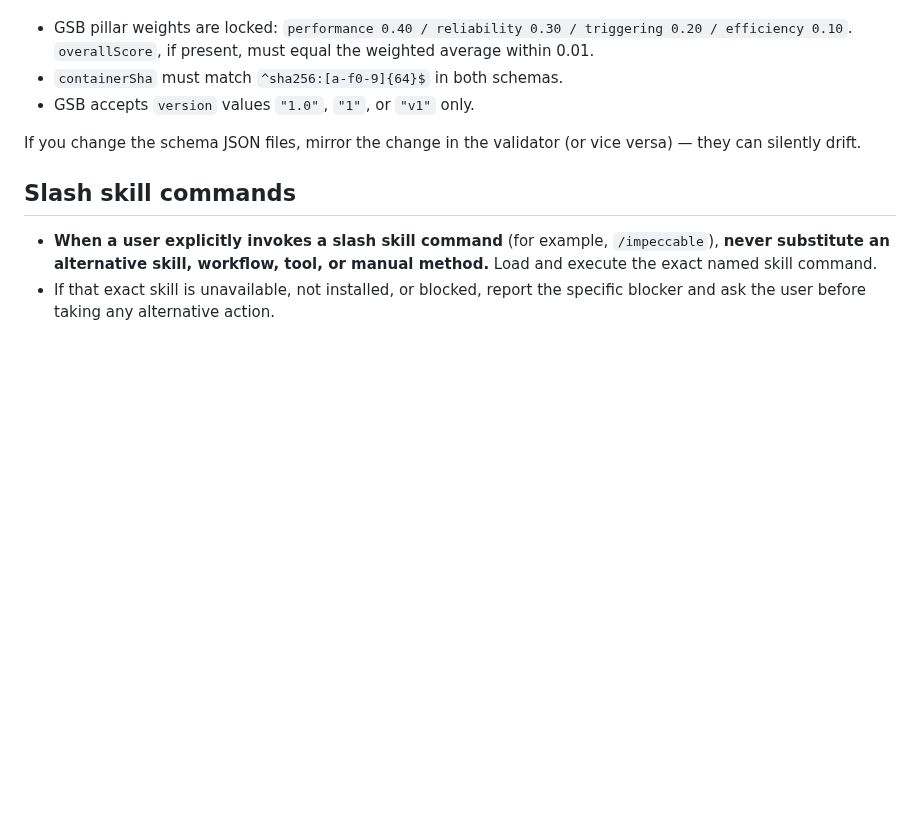
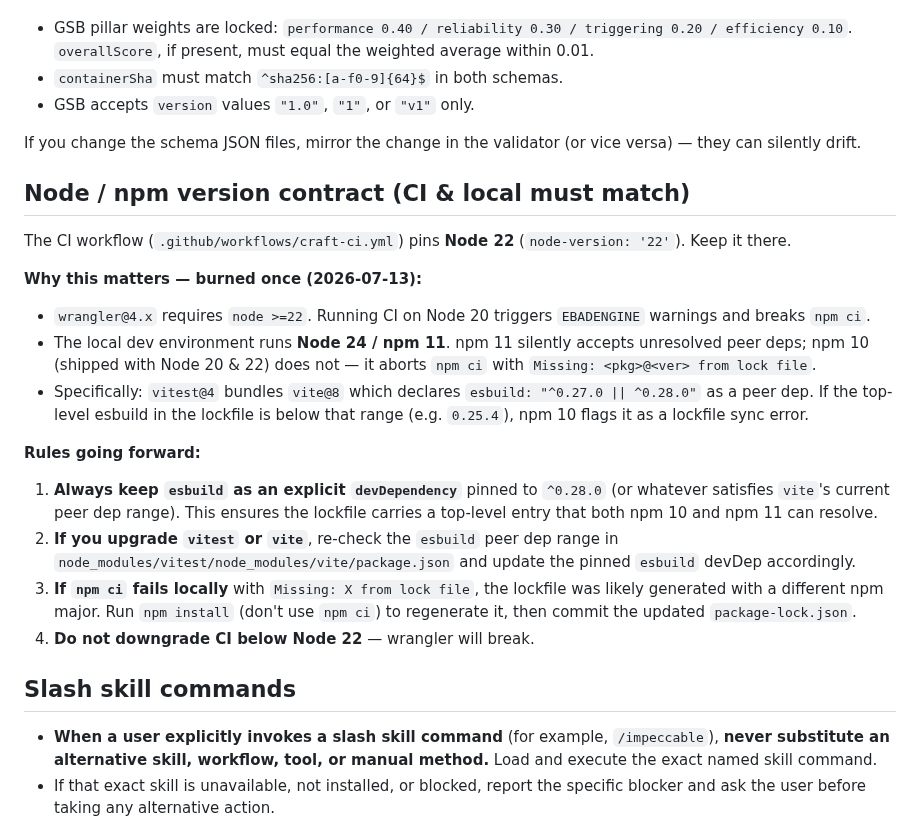
Before and after one commit to gaia-research/gaia-research, a Markdown page: CLAUDE.md, the part around the change. Rendered like a GitHub page; blank space fills up the shorter version.

Commit message:
docs(claude): document Node/npm version contract to prevent CI regression

```diff
--- a/CLAUDE.md
+++ b/CLAUDE.md
@@ -88,6 +88,21 @@ gaia-research  ──►  marketing-tasks  ──►  gaia-skill-tree
 
 If you change the schema JSON files, mirror the change in the validator (or vice versa) — they can silently drift.
 
+## Node / npm version contract (CI & local must match)
+
+The CI workflow (`.github/workflows/craft-ci.yml`) pins **Node 22** (`node-version: '22'`). Keep it there.
+
+**Why this matters — burned once (2026-07-13):**
+- `wrangler@4.x` requires `node >=22`. Running CI on Node 20 triggers `EBADENGINE` warnings and breaks `npm ci`.
+- The local dev environment runs **Node 24 / npm 11**. npm 11 silently accepts unresolved peer deps; npm 10 (shipped with Node 20 & 22) does not — it aborts `npm ci` with `Missing: <pkg>@<ver> from lock file`.
+- Specifically: `vitest@4` bundles `vite@8` which declares `esbuild: "^0.27.0 || ^0.28.0"` as a peer dep. If the top-level esbuild in the lockfile is below that range (e.g. `0.25.4`), npm 10 flags it as a lockfile sync error.
+
+**Rules going forward:**
+1. **Always keep `esbuild` as an explicit `devDependency`** pinned to `^0.28.0` (or whatever satisfies `vite`'s current peer dep range). This ensures the lockfile carries a top-level entry that both npm 10 and npm 11 can resolve.
+2. **If you upgrade `vitest` or `vite`**, re-check the `esbuild` peer dep range in `node_modules/vitest/node_modules/vite/package.json` and update the pinned `esbuild` devDep accordingly.
+3. **If `npm ci` fails locally** with `Missing: X from lock file`, the lockfile was likely generated with a different npm major. Run `npm install` (don't use `npm ci`) to regenerate it, then commit the updated `package-lock.json`.
+4. **Do not downgrade CI below Node 22** — wrangler will break.
+
 ## Slash skill commands
 
 - **When a user explicitly invokes a slash skill command** (for example, `/impeccable`), **never substitute an alternative skill, workflow, tool, or manual method.** Load and execute the exact named skill command.
```
